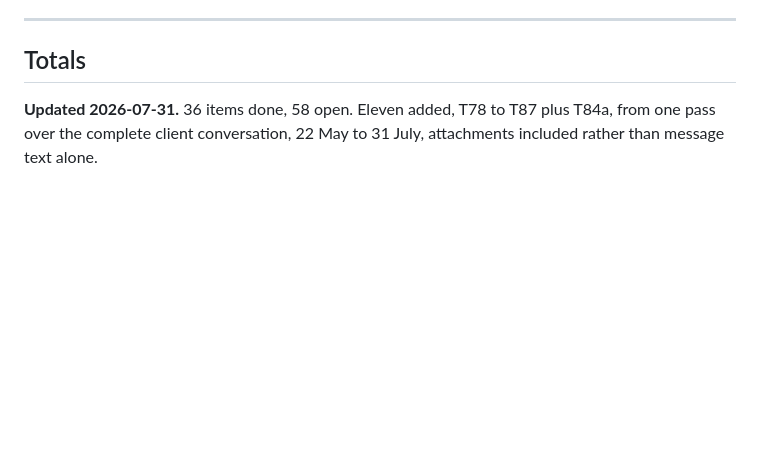
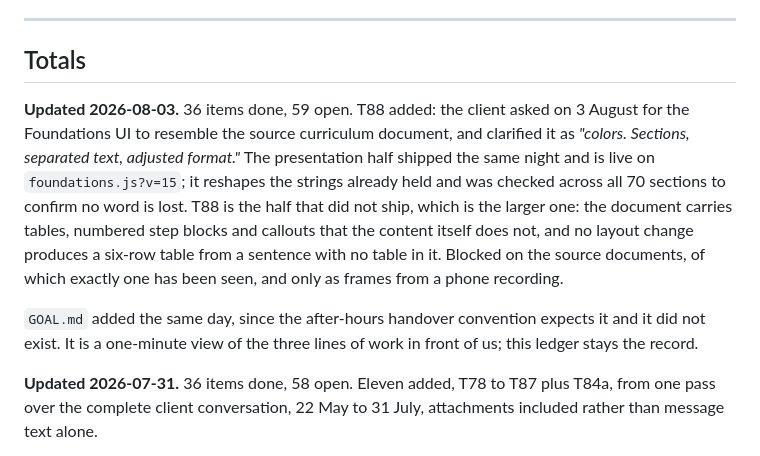
Before and after one commit to SIPS-HEALTHCARE/sbd-live-draft, a Markdown page: TASKS.md, the part around one of its changes. Drawn GitHub-style; blank space fills up the shorter version.

```diff
--- a/TASKS.md
+++ b/TASKS.md
@@ -1754,6 +1803,19 @@ vocabulary these tasks are written in, including the SBD and SPD distinction tha
 
 ## Totals
 
+**Updated 2026-08-03.** 36 items done, 59 open. T88 added: the client asked on 3 August for the
+Foundations UI to resemble the source curriculum document, and clarified it as *"colors. Sections,
+separated text, adjusted format."* The presentation half shipped the same night and is live on
+`foundations.js?v=15`; it reshapes the strings already held and was checked across all 70 sections
+to confirm no word is lost. T88 is the half that did not ship, which is the larger one: the
+document carries tables, numbered step blocks and callouts that the content itself does not, and
+no layout change produces a six-row table from a sentence with no table in it. Blocked on the
+source documents, of which exactly one has been seen, and only as frames from a phone recording.
+
+`GOAL.md` added the same day, since the after-hours handover convention expects it and it did not
+exist. It is a one-minute view of the three lines of work in front of us; this ledger stays the
+record.
+
 **Updated 2026-07-31.** 36 items done, 58 open. Eleven added, T78 to T87 plus T84a, from one pass over the
 complete client conversation, 22 May to 31 July, attachments included rather than message text
 alone.
```
Also changed, not shown: other parts of TASKS.md (+50 -1 lines), GOAL.md (added, +77 -0 lines).
